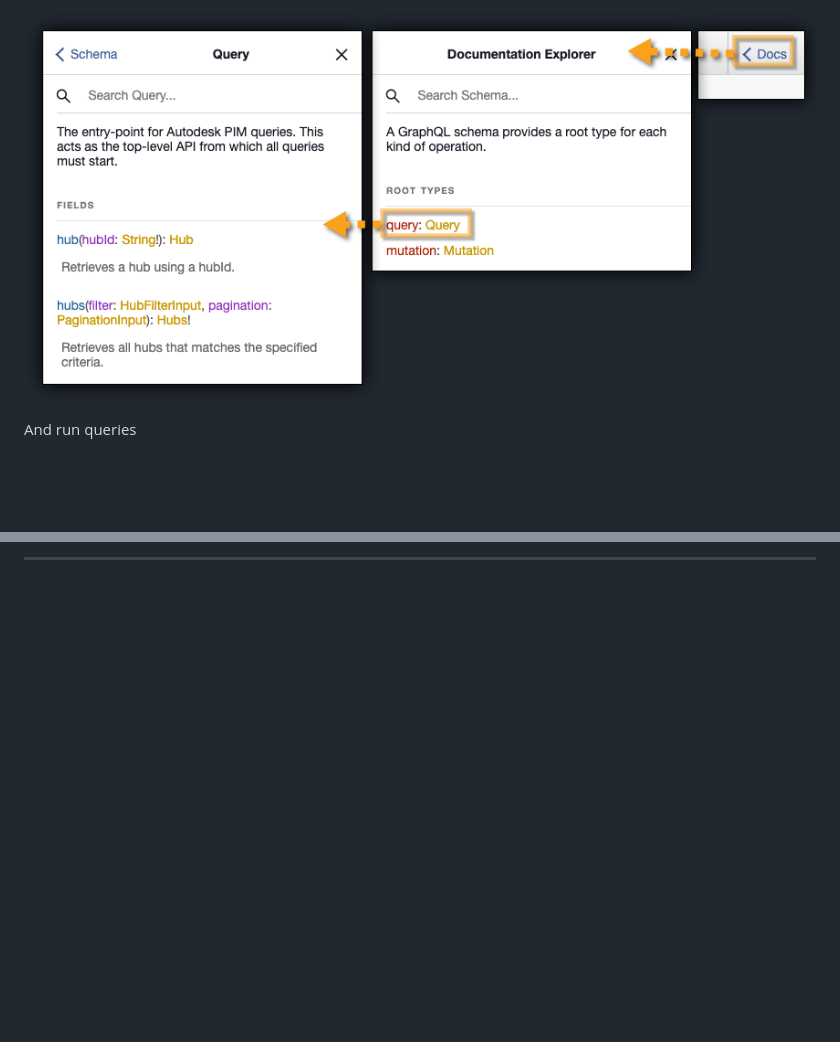
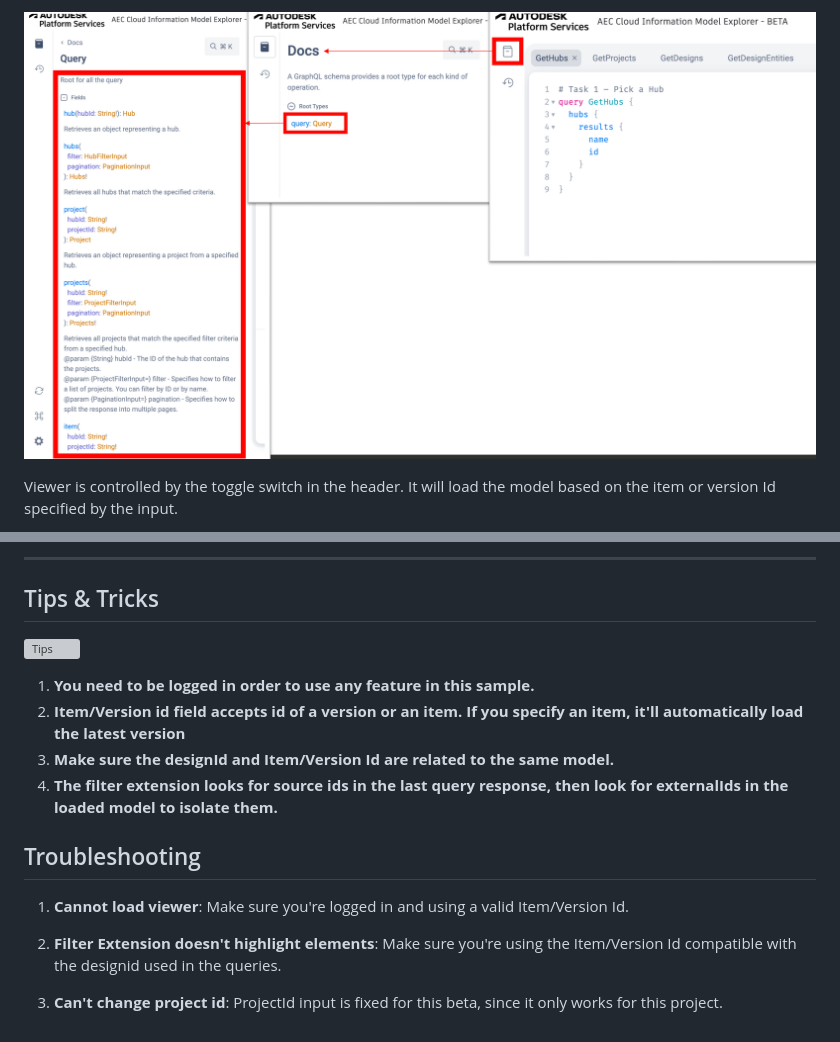
Before and after one commit to autodesk-platform-services/aps-aecdatamodel-explorer, a Markdown page: README.md, 2 parts joined by grey strips. Rendered like a GitHub page; pictures changed too: readme/Docs.png; blank space fills up the shorter version; grey boxes are pictures that could not be loaded.

```diff
--- a/README.md
+++ b/README.md
@@ -28,5 +38,5 @@ Now you can check the documentation
 
 ![Docs](./readme/Docs.png)
 
-And run queries
+Viewer is controlled by the toggle switch in the header. It will load the model based on the item or version Id specified by the input.
 
@@ -34,2 +44,19 @@ And run queries
 
------------
+---
+
+## Tips & Tricks
+
+![Tips](./readme/Tips.png)
+
+1. **You need to be logged in order to use any feature in this sample.**
+2. **Item/Version id field accepts id of a version or an item. If you specify an item, it'll automatically load the latest version**
+3. **Make sure the designId and Item/Version Id are related to the same model.**
+4. **The filter extension looks for source ids in the last query response, then look for externalIds in the loaded model to isolate them.**
+
+## Troubleshooting
+
+1. **Cannot load viewer**: Make sure you're logged in and using a valid Item/Version Id.
+
+2. **Filter Extension doesn't highlight elements**: Make sure you're using the Item/Version Id compatible with the designid used in the queries.
+
+3. **Can't change project id**: ProjectId input is fixed for this beta, since it only works for this project.
```
Also changed, not shown: other parts of README.md (+24 -14 lines), readme/APSCredentials.png (deleted), readme/GraphiQL.png, readme/Queries.png, 3 other files.
